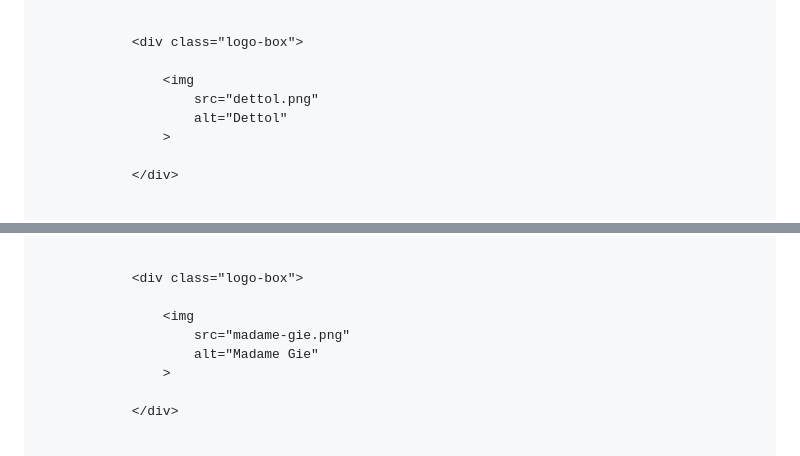
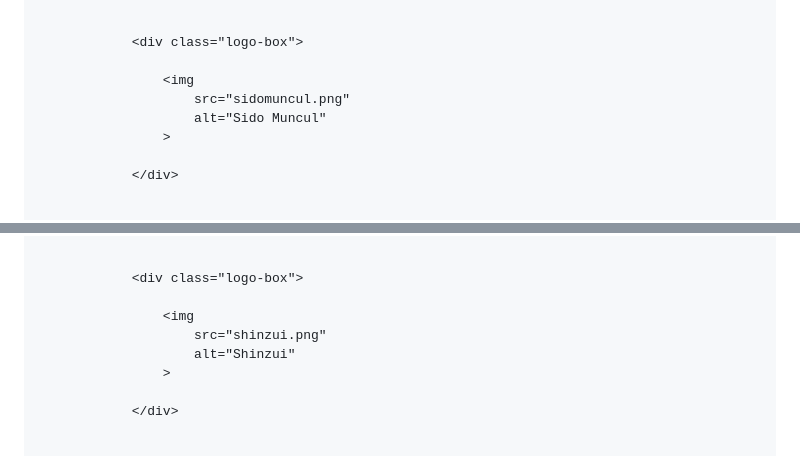
Before and after one commit to duniavisualkreatif/Dunia-Visual-Kreatif, a Markdown page: README.md, 2 parts joined by grey strips. GitHub-like rendering.

```diff
--- a/README.md
+++ b/README.md
@@ -1519,8 +1519,8 @@ footer {
                 <div class="logo-box">
 
                     <img
-                        src="dettol.png"
-                        alt="Dettol"
+                        src="sidomuncul.png"
+                        alt="Sido Muncul"
                     >
 
                 </div>
@@ -1559,8 +1559,8 @@ footer {
                 <div class="logo-box">
 
                     <img
-                        src="madame-gie.png"
-                        alt="Madame Gie"
+                        src="shinzui.png"
+                        alt="Shinzui"
                     >
 
                 </div>
```
